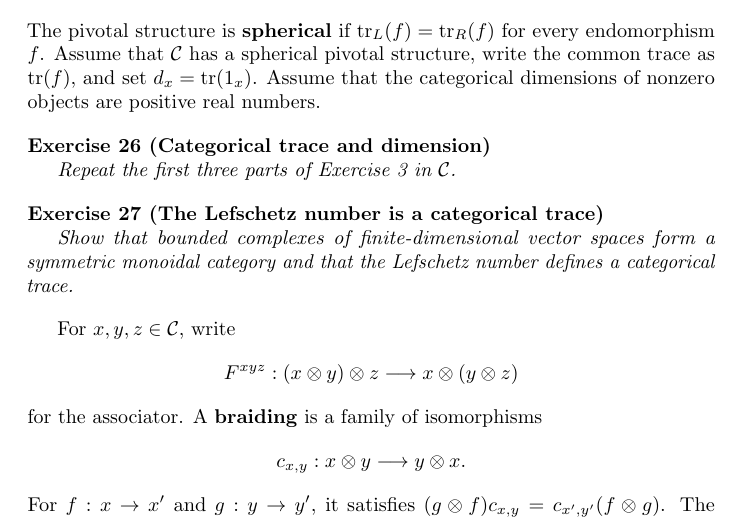
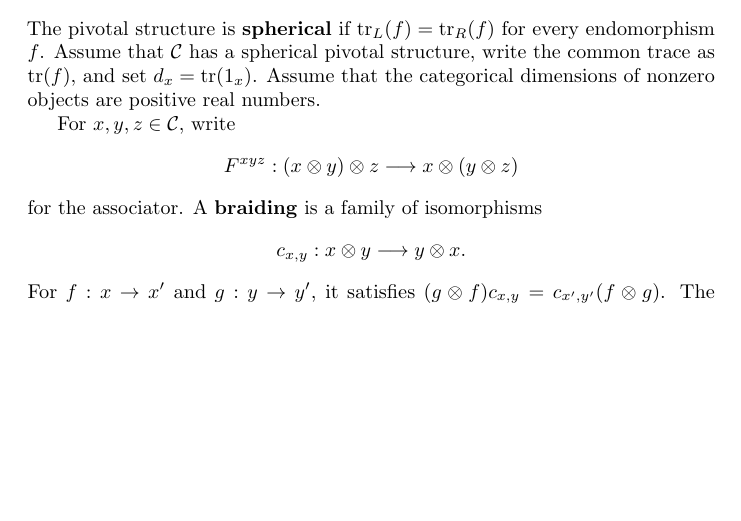
Before and after one commit to PaulGustafson/paulgustafson.github.io, a LaTeX document (Coordinate_free_Linear_Algebra.tex): part of page 10 of 41, cut so that both start at the same text, the shorter picture padded with empty space. Compiled offline with pdfLaTeX.

Commit message:
Remove categorical trace interlude exercises

```diff
--- a/Coordinate_free_Linear_Algebra.tex
+++ b/Coordinate_free_Linear_Algebra.tex
@@ -487,16 +487,6 @@ $\mathcal C$ has a spherical pivotal structure, write the common trace as
 $\trace(f)$, and set $d_x=\trace(1_x)$. Assume that the categorical
 dimensions of nonzero objects are positive real numbers.
 
-\begin{exercise}[Categorical trace and dimension]\leavevmode\par
-\textit{Repeat the first three parts of Exercise~\ref{ex:linear-trace-dimension} in $\mathcal C$.}
-\end{exercise}
-
-\begin{exercise}[The Lefschetz number is a categorical trace]\leavevmode\par
-\textit{Show that bounded complexes of finite-dimensional vector spaces form
-a symmetric monoidal category and that the Lefschetz number defines a
-categorical trace.}
-\end{exercise}
-
 For $x,y,z\in\mathcal C$, write
 \[
 F^{xyz}:(x\otimes y)\otimes z\longrightarrow x\otimes(y\otimes z)
```
Also changed, not shown: Coordinate_free_Linear_Algebra.pdf.
